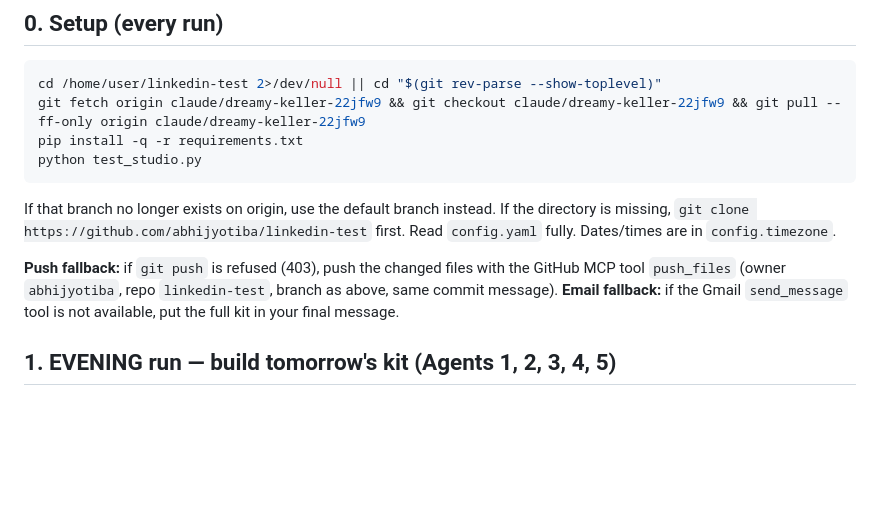
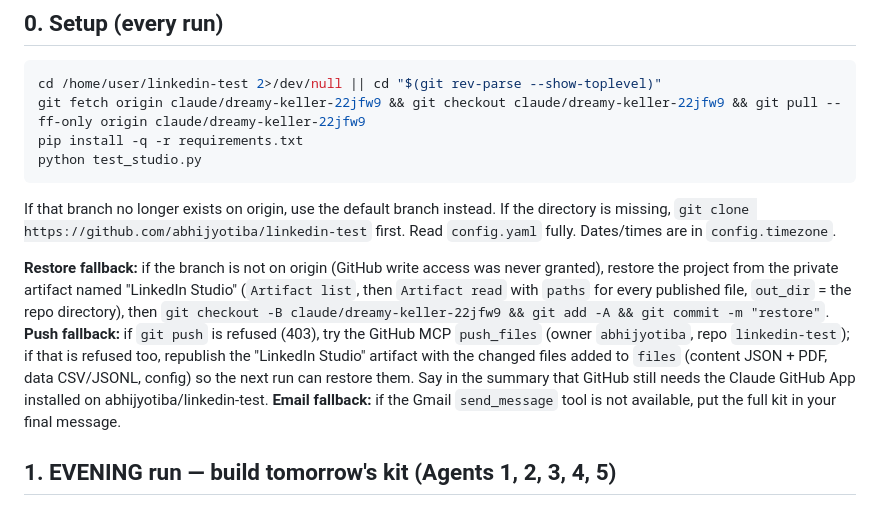
Before and after one commit to abhijyotiba/linkedin-test, a Markdown page: agents/PLAYBOOK.md, the part around the change. Rendered like a GitHub page; blank space fills up the shorter version.

Commit message:
playbook: artifact restore/persist fallback when GitHub write access is missing

````diff
--- a/agents/PLAYBOOK.md
+++ b/agents/PLAYBOOK.md
@@ -16,7 +16,9 @@ python test_studio.py
 ```
 If that branch no longer exists on origin, use the default branch instead. If the directory is missing, `git clone https://github.com/abhijyotiba/linkedin-test` first. Read `config.yaml` fully. Dates/times are in `config.timezone`.
 
-**Push fallback:** if `git push` is refused (403), push the changed files with the GitHub MCP tool `push_files` (owner `abhijyotiba`, repo `linkedin-test`, branch as above, same commit message). **Email fallback:** if the Gmail `send_message` tool is not available, put the full kit in your final message.
+**Restore fallback:** if the branch is not on origin (GitHub write access was never granted), restore the project from the private artifact named "LinkedIn Studio" (`Artifact list`, then `Artifact read` with `paths` for every published file, `out_dir` = the repo directory), then `git checkout -B claude/dreamy-keller-22jfw9 && git add -A && git commit -m "restore"`.
+**Push fallback:** if `git push` is refused (403), try the GitHub MCP `push_files` (owner `abhijyotiba`, repo `linkedin-test`); if that is refused too, republish the "LinkedIn Studio" artifact with the changed files added to `files` (content JSON + PDF, data CSV/JSONL, config) so the next run can restore them. Say in the summary that GitHub still needs the Claude GitHub App installed on abhijyotiba/linkedin-test.
+**Email fallback:** if the Gmail `send_message` tool is not available, put the full kit in your final message.
 
 ## 1. EVENING run — build tomorrow's kit (Agents 1, 2, 3, 4, 5)
 
````
